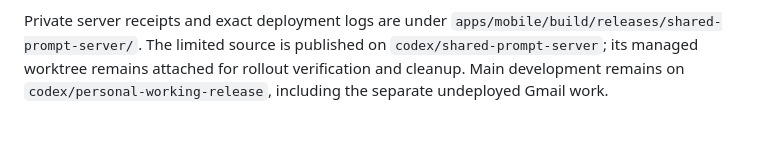
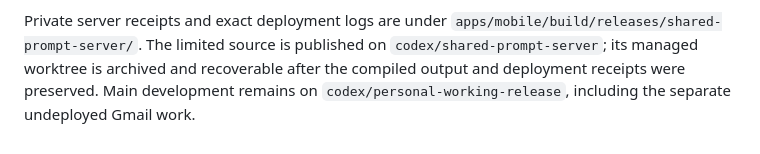
Before and after one commit to Temaki-AI/relationship-manager, a Markdown page: docs/native-today.md, the part around the change. GitHub-like rendering.

Commit message:
Record recoverable cleanup of the verified prompt rollout worktree

```diff
--- a/docs/native-today.md
+++ b/docs/native-today.md
@@ -193,6 +193,6 @@ current healthy native run without additional pushes until it completes.
 
 Private server receipts and exact deployment logs are under
 `apps/mobile/build/releases/shared-prompt-server/`. The limited source is
-published on `codex/shared-prompt-server`; its managed worktree remains attached
-for rollout verification and cleanup. Main development remains on
+published on `codex/shared-prompt-server`; its managed worktree is archived and
+recoverable after the compiled output and deployment receipts were preserved. Main development remains on
 `codex/personal-working-release`, including the separate undeployed Gmail work.
```
